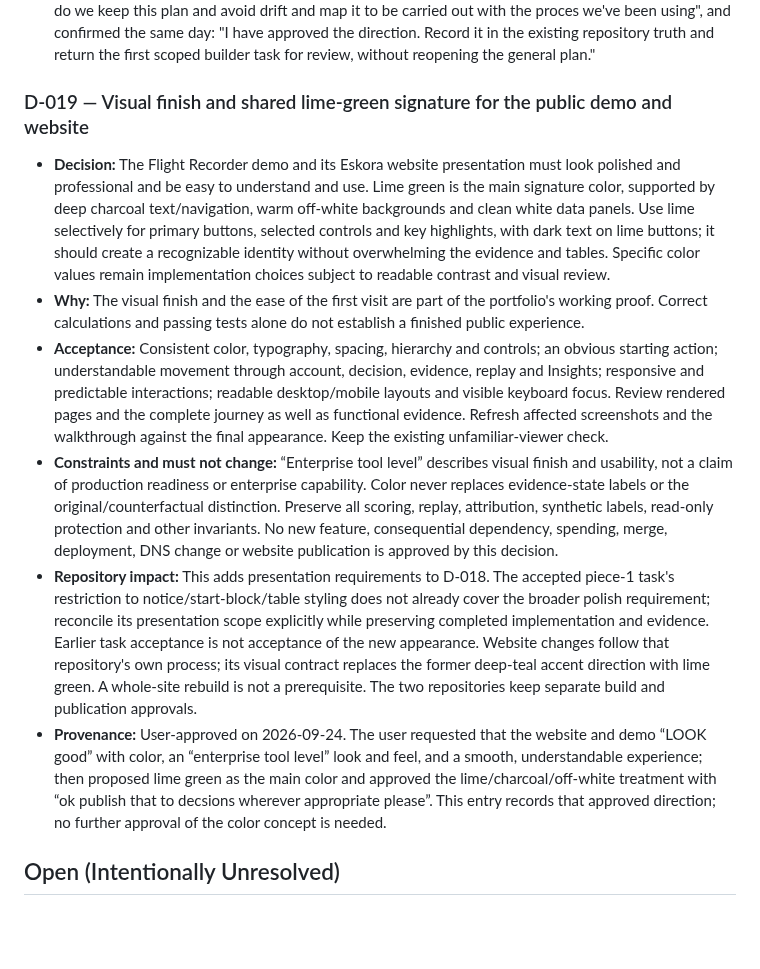
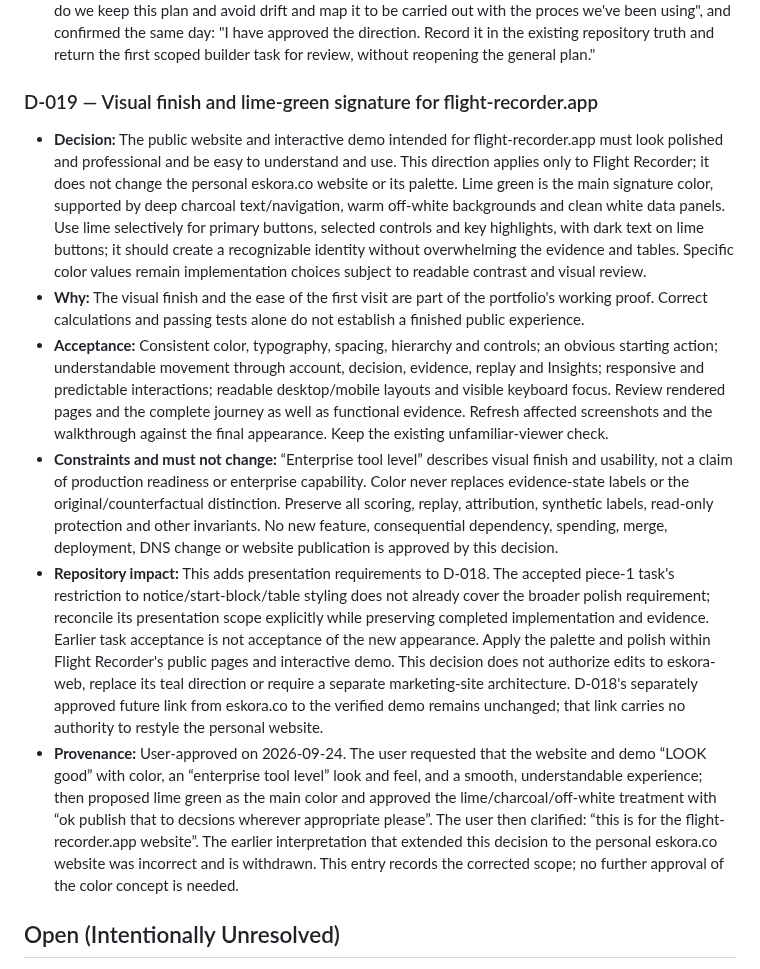
Before and after one commit to e-skora/flight-recorder, a Markdown page: DECISIONS.md, the part around the change. Rendered like a GitHub page; blank space fills up the shorter version.

Commit message:
Limit lime visual direction to flight-recorder.app

```diff
--- a/DECISIONS.md
+++ b/DECISIONS.md
@@ -170,14 +170,14 @@
 - **Relationship to D-014:** D-014 stays the historical Phase 5 decision; its hosting clause (Q6) described Phase 5's scope and is not rewritten. This entry is the "own decision" that clause anticipated, and it makes the bounded public-demo work active after Phase 5 without reopening Phase 5 or its satisfied gates. It resolves the formerly open question "Whether a deployed demo is built".
 - **Provenance:** `02` §13 (a deployed demo: MAY, only if it improves accessibility without disproportionate build time); D-011, D-014, D-017. Approved plan `.handoffs/public-demo-release-approved-plan.md`, prepared 2026-09-23 against `main` at `e36c415fd92aa307f379636ae7235dc81aae79a2`; unreviewed starting material `.handoffs/launch-preparation.patch` and `.handoffs/launch-preparation-and-scoring-decision.md`, which are not task authority and not evidence that any candidate passes. Status: approved by the user on 2026-09-23, stating "ok i agree with all of this, how do we keep this plan and avoid drift and map it to be carried out with the proces we've been using", and confirmed the same day: "I have approved the direction. Record it in the existing repository truth and return the first scoped builder task for review, without reopening the general plan."
 
-### D-019 — Visual finish and shared lime-green signature for the public demo and website
+### D-019 — Visual finish and lime-green signature for flight-recorder.app
 
-- **Decision:** The Flight Recorder demo and its Eskora website presentation must look polished and professional and be easy to understand and use. Lime green is the main signature color, supported by deep charcoal text/navigation, warm off-white backgrounds and clean white data panels. Use lime selectively for primary buttons, selected controls and key highlights, with dark text on lime buttons; it should create a recognizable identity without overwhelming the evidence and tables. Specific color values remain implementation choices subject to readable contrast and visual review.
+- **Decision:** The public website and interactive demo intended for flight-recorder.app must look polished and professional and be easy to understand and use. This direction applies only to Flight Recorder; it does not change the personal eskora.co website or its palette. Lime green is the main signature color, supported by deep charcoal text/navigation, warm off-white backgrounds and clean white data panels. Use lime selectively for primary buttons, selected controls and key highlights, with dark text on lime buttons; it should create a recognizable identity without overwhelming the evidence and tables. Specific color values remain implementation choices subject to readable contrast and visual review.
 - **Why:** The visual finish and the ease of the first visit are part of the portfolio's working proof. Correct calculations and passing tests alone do not establish a finished public experience.
 - **Acceptance:** Consistent color, typography, spacing, hierarchy and controls; an obvious starting action; understandable movement through account, decision, evidence, replay and Insights; responsive and predictable interactions; readable desktop/mobile layouts and visible keyboard focus. Review rendered pages and the complete journey as well as functional evidence. Refresh affected screenshots and the walkthrough against the final appearance. Keep the existing unfamiliar-viewer check.
 - **Constraints and must not change:** “Enterprise tool level” describes visual finish and usability, not a claim of production readiness or enterprise capability. Color never replaces evidence-state labels or the original/counterfactual distinction. Preserve all scoring, replay, attribution, synthetic labels, read-only protection and other invariants. No new feature, consequential dependency, spending, merge, deployment, DNS change or website publication is approved by this decision.
-- **Repository impact:** This adds presentation requirements to D-018. The accepted piece-1 task's restriction to notice/start-block/table styling does not already cover the broader polish requirement; reconcile its presentation scope explicitly while preserving completed implementation and evidence. Earlier task acceptance is not acceptance of the new appearance. Website changes follow that repository's own process; its visual contract replaces the former deep-teal accent direction with lime green. A whole-site rebuild is not a prerequisite. The two repositories keep separate build and publication approvals.
-- **Provenance:** User-approved on 2026-09-24. The user requested that the website and demo “LOOK good” with color, an “enterprise tool level” look and feel, and a smooth, understandable experience; then proposed lime green as the main color and approved the lime/charcoal/off-white treatment with “ok publish that to decsions wherever appropriate please”. This entry records that approved direction; no further approval of the color concept is needed.
+- **Repository impact:** This adds presentation requirements to D-018. The accepted piece-1 task's restriction to notice/start-block/table styling does not already cover the broader polish requirement; reconcile its presentation scope explicitly while preserving completed implementation and evidence. Earlier task acceptance is not acceptance of the new appearance. Apply the palette and polish within Flight Recorder's public pages and interactive demo. This decision does not authorize edits to eskora-web, replace its teal direction or require a separate marketing-site architecture. D-018's separately approved future link from eskora.co to the verified demo remains unchanged; that link carries no authority to restyle the personal website.
+- **Provenance:** User-approved on 2026-09-24. The user requested that the website and demo “LOOK good” with color, an “enterprise tool level” look and feel, and a smooth, understandable experience; then proposed lime green as the main color and approved the lime/charcoal/off-white treatment with “ok publish that to decsions wherever appropriate please”. The user then clarified: “this is for the flight-recorder.app website”. The earlier interpretation that extended this decision to the personal eskora.co website was incorrect and is withdrawn. This entry records the corrected scope; no further approval of the color concept is needed.
 
 ## Open (Intentionally Unresolved)
 
```
